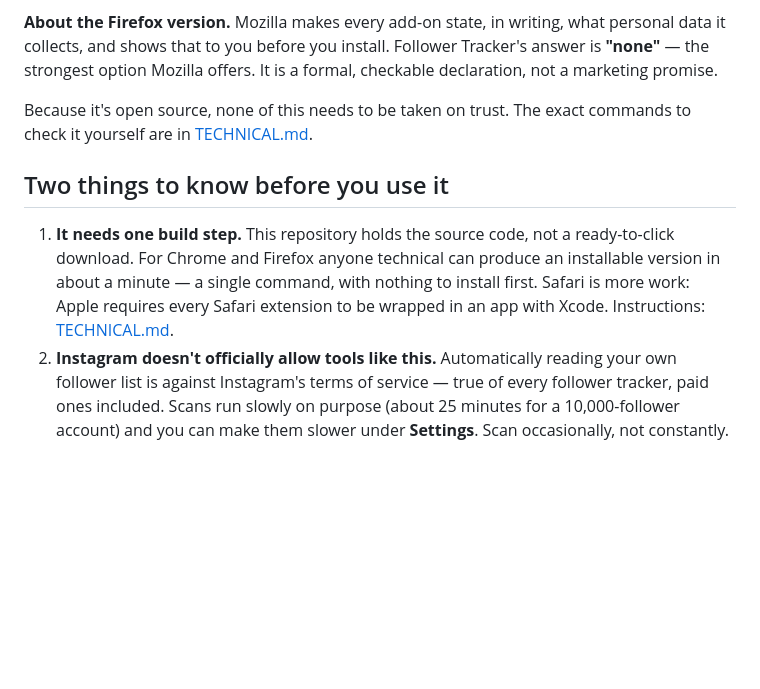
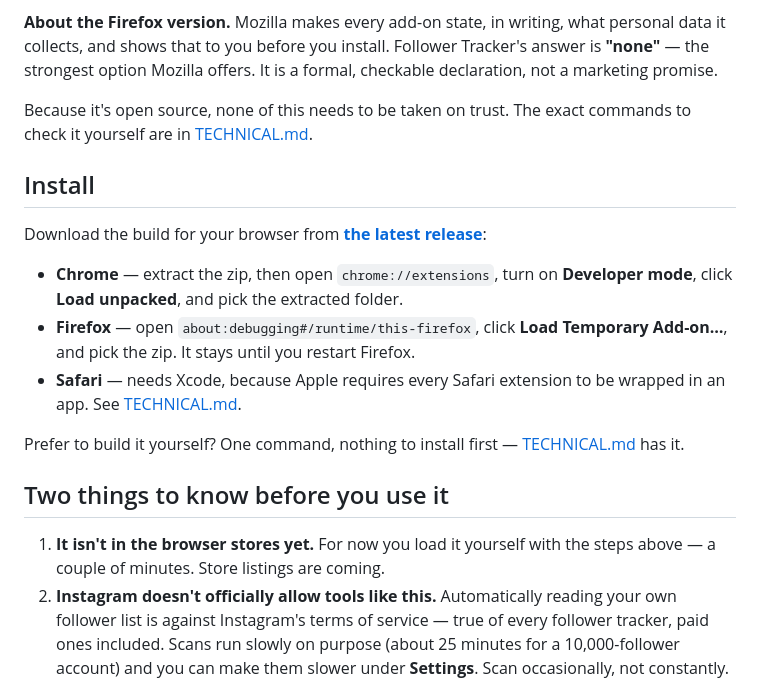
Before and after one commit to therezor/insta-followers-track, a Markdown page: README.md, the part around one of its changes. GitHub-like rendering; blank space fills up the shorter version.

Commit message:
Point the README at the 1.0.0 downloads
The install text said the repo holds source and not a ready-to-click
download, which stopped being true when the release went up. Adds a Download
link to the nav and a proper Install section with per-browser steps starting
from the release assets, keeping the build-from-source route alongside.

Claude-Session: https://claude.ai/code/session_01KvfsQK5Sso1spkVvgP2EXU

```diff
--- a/README.md
+++ b/README.md
@@ -149,13 +150,25 @@ It is a formal, checkable declaration, not a marketing promise.
 Because it's open source, none of this needs to be taken on trust. The exact
 commands to check it yourself are in [TECHNICAL.md](TECHNICAL.md).
 
+## Install
+
+Download the build for your browser from
+**[the latest release](https://github.com/therezor/insta-followers-track/releases/latest)**:
+
+- **Chrome** — extract the zip, then open `chrome://extensions`, turn on
+  **Developer mode**, click **Load unpacked**, and pick the extracted folder.
+- **Firefox** — open `about:debugging#/runtime/this-firefox`, click **Load
+  Temporary Add-on…**, and pick the zip. It stays until you restart Firefox.
+- **Safari** — needs Xcode, because Apple requires every Safari extension to
+  be wrapped in an app. See [TECHNICAL.md](TECHNICAL.md).
+
+Prefer to build it yourself? One command, nothing to install first —
+[TECHNICAL.md](TECHNICAL.md) has it.
+
 ## Two things to know before you use it
 
-1. **It needs one build step.** This repository holds the source code, not a
-   ready-to-click download. For Chrome and Firefox anyone technical can produce
-   an installable version in about a minute — a single command, with nothing to
-   install first. Safari is more work: Apple requires every Safari extension to
-   be wrapped in an app with Xcode. Instructions: [TECHNICAL.md](TECHNICAL.md).
+1. **It isn't in the browser stores yet.** For now you load it yourself with
+   the steps above — a couple of minutes. Store listings are coming.
 2. **Instagram doesn't officially allow tools like this.** Automatically
    reading your own follower list is against Instagram's terms of service —
    true of every follower tracker, paid ones included. Scans run slowly on
```
Also changed, not shown: other parts of README.md (+2 -1 lines).
